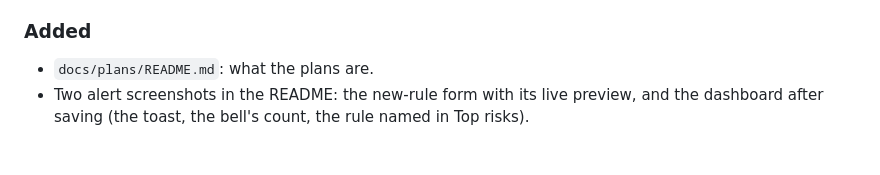
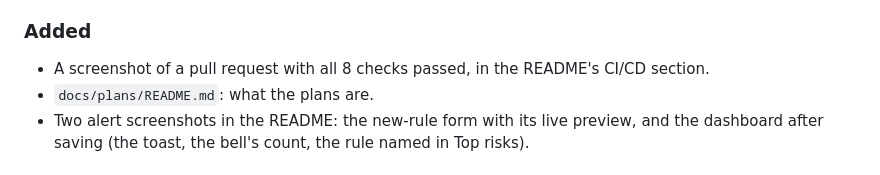
Before and after one commit to DmitriyOne/market-ops-console, a Markdown page: CHANGELOG.md, the part around the change. Rendered like a GitHub page.

```diff
--- a/CHANGELOG.md
+++ b/CHANGELOG.md
@@ -13,6 +13,7 @@ Format: [Keep a Changelog](https://keepachangelog.com/en/1.1.0/). Versioning: [S
 
 
 ### Added
+- A screenshot of a pull request with all 8 checks passed, in the README's CI/CD section.
 - `docs/plans/README.md`: what the plans are.
 - Two alert screenshots in the README: the new-rule form with its live preview, and the dashboard after saving (the toast, the bell's count, the rule named in Top risks).
 
```
Also changed, not shown: README.md (+4 -0 lines), docs/screenshots/ci-checks.png (added).
